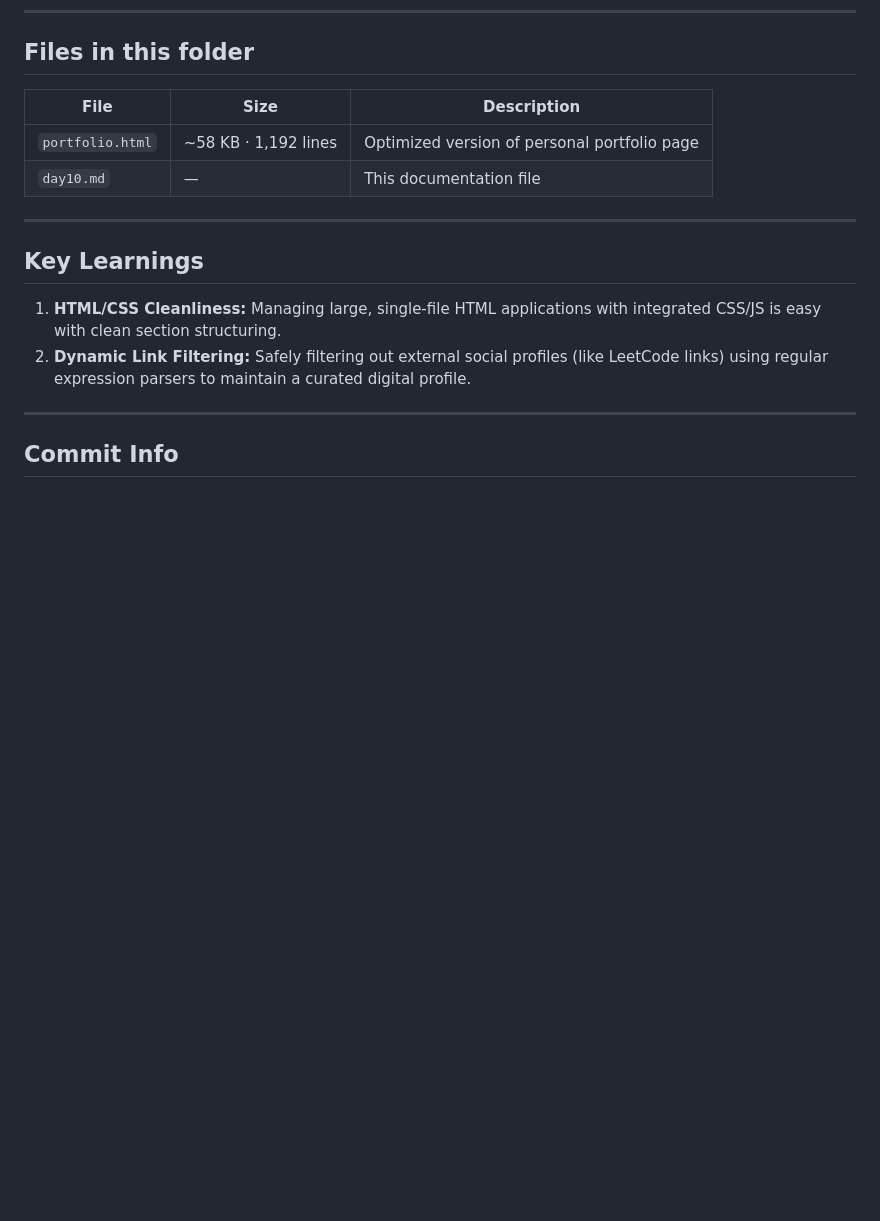
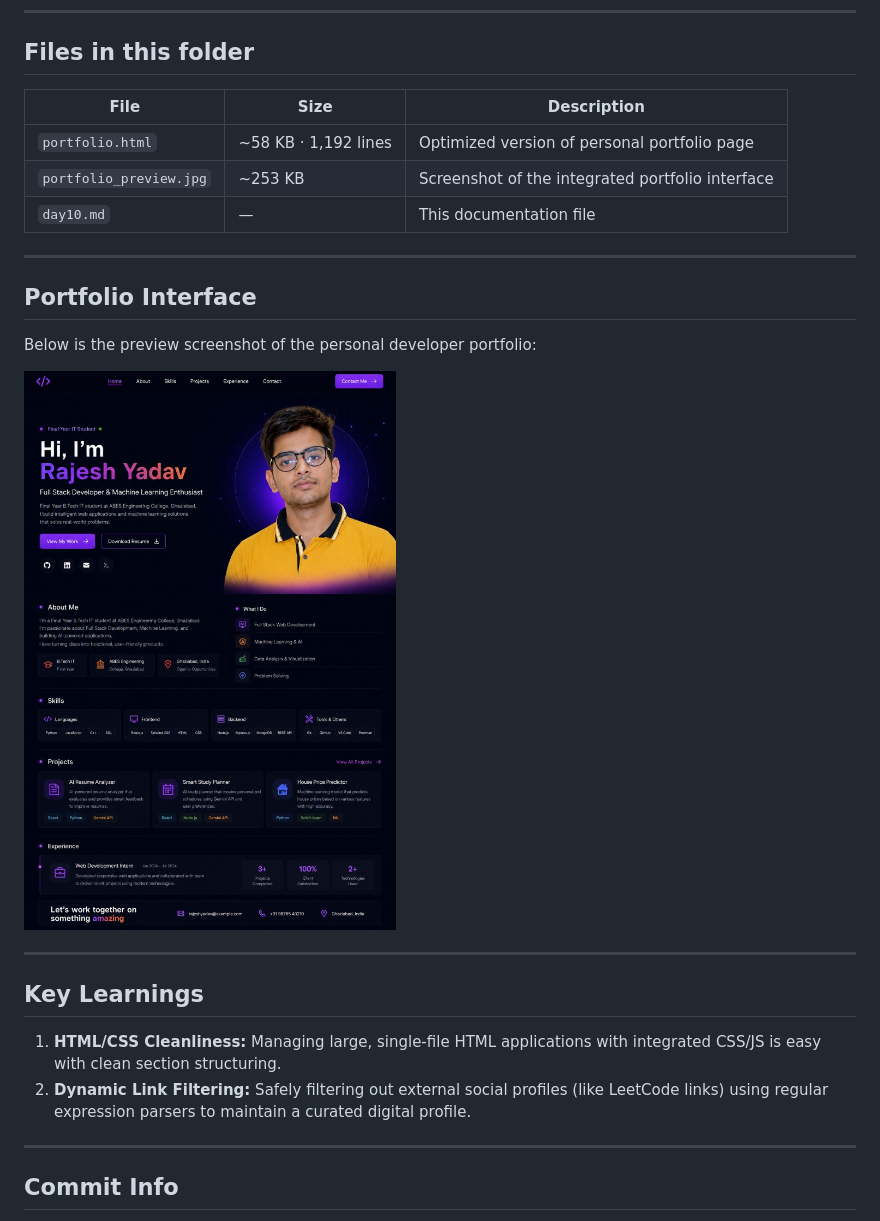
Before and after one commit to Rajeshydv07/60-day-claude-challenge-, a Markdown page: day10/day10.md, the part around the change. GitHub-like rendering; pictures changed too: day10/portfolio_preview.jpg (added); blank space fills up the shorter version.

```diff
--- a/day10/day10.md
+++ b/day10/day10.md
@@ -20,7 +20,15 @@ The portfolio is a modern, responsive, and glassmorphic personal website featuri
 | File | Size | Description |
 |---|---|---|
 | `portfolio.html` | ~58 KB · 1,192 lines | Optimized version of personal portfolio page |
+| `portfolio_preview.jpg` | ~253 KB | Screenshot of the integrated portfolio interface |
 | `day10.md` | — | This documentation file |
+
+---
+
+## Portfolio Interface
+Below is the preview screenshot of the personal developer portfolio:
+
+![Portfolio Preview](portfolio_preview.jpg)
 
 ---
 
```
Also changed, not shown: README.md (+3 -0 lines).
